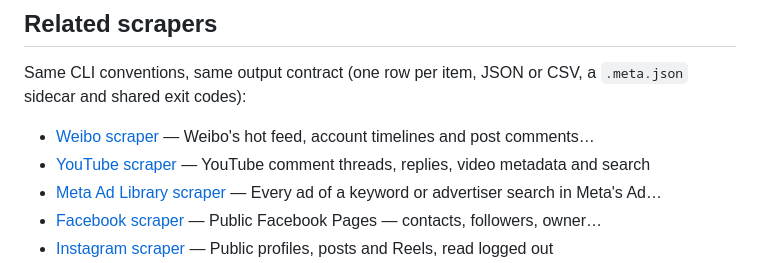
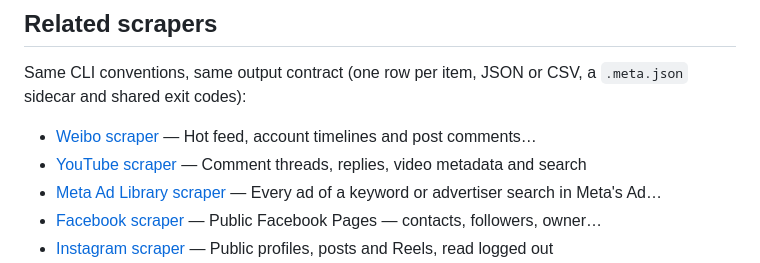
Before and after one commit to 2scraper/transfermarkt-scraper, a Markdown page: README.md, the part around the change. GitHub-like rendering.

Commit message:
docs: related scrapers name each site once
Co-Authored-By: Claude Opus 5.5 <noreply@anthropic.com>

```diff
--- a/README.md
+++ b/README.md
@@ -844,8 +844,8 @@ Built by [2Captcha](https://2captcha.com).
 
 Same CLI conventions, same output contract (one row per item, JSON or CSV, a `.meta.json` sidecar and shared exit codes):
 
-- [Weibo scraper](https://github.com/2scraper/weibo-scraper) — Weibo's hot feed, account timelines and post comments…
-- [YouTube scraper](https://github.com/2scraper/youtube-scraper) — YouTube comment threads, replies, video metadata and search
+- [Weibo scraper](https://github.com/2scraper/weibo-scraper) — Hot feed, account timelines and post comments…
+- [YouTube scraper](https://github.com/2scraper/youtube-scraper) — Comment threads, replies, video metadata and search
 - [Meta Ad Library scraper](https://github.com/2scraper/facebook-ads-scraper) — Every ad of a keyword or advertiser search in Meta's Ad…
 - [Facebook scraper](https://github.com/2scraper/facebook-pages-scraper) — Public Facebook Pages — contacts, followers, owner…
 - [Instagram scraper](https://github.com/2scraper/instagram-scraper) — Public profiles, posts and Reels, read logged out
```
